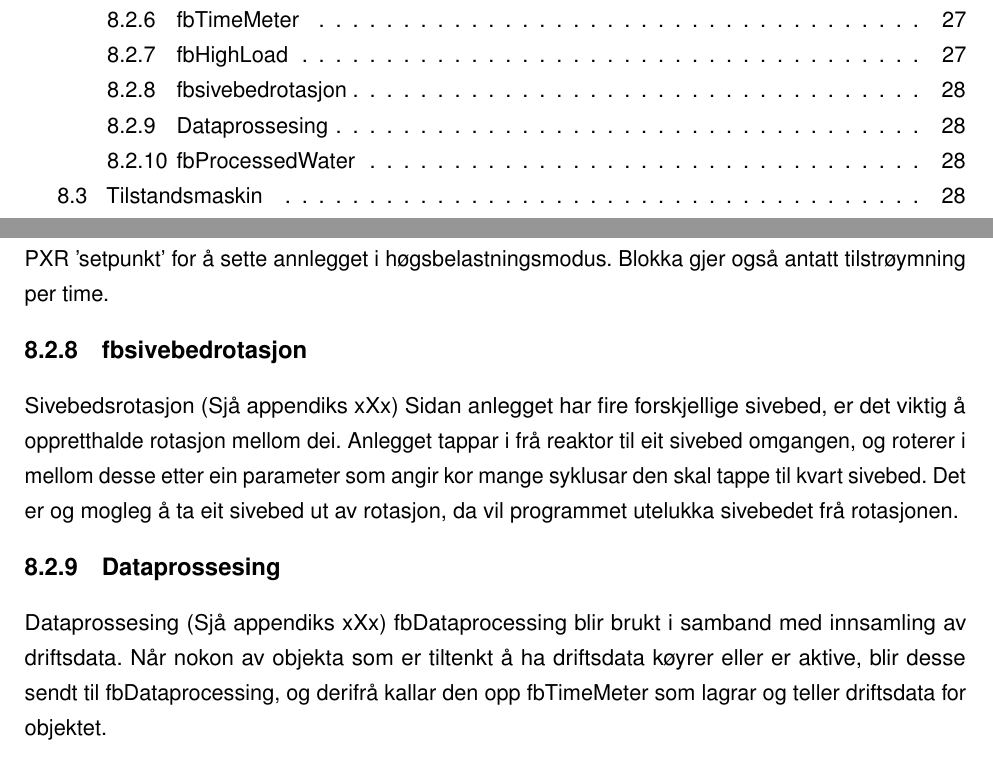
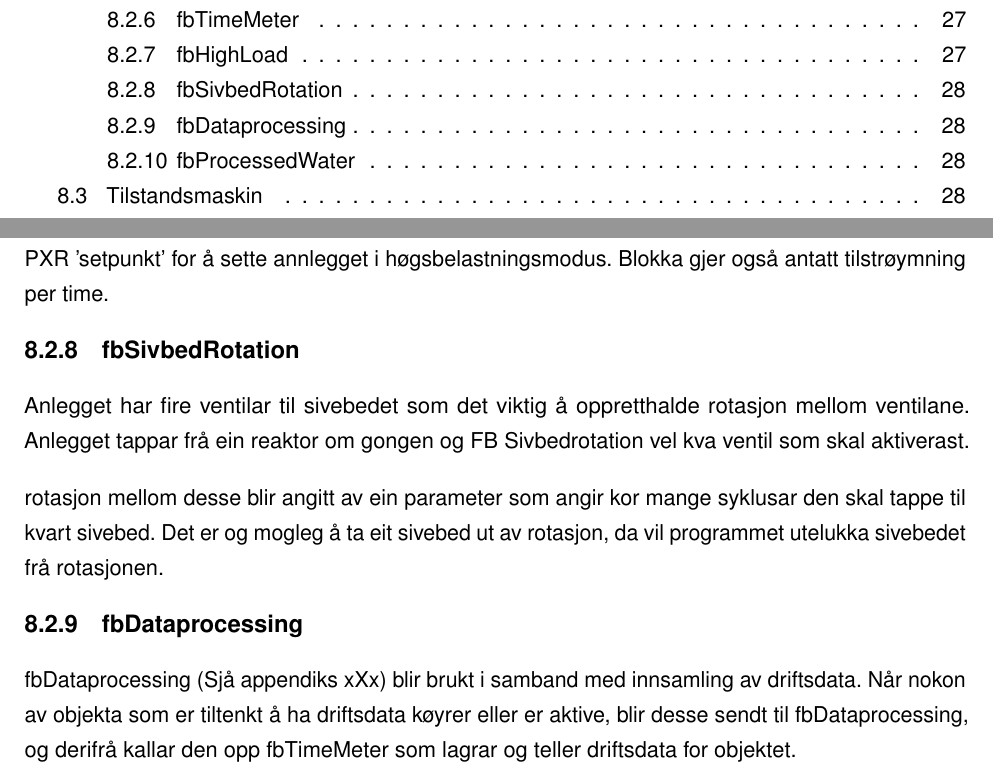
Before and after one commit to PeterSkaar/RA200-Bachelor, a LaTeX document (Latex1/bachelor_hvl.tex, which reads Latex1/Tekst/Kapittel6 - Programmering/6.2 - Felles kode.tex): two parts of pages 6 and 37 of 55, joined at a grey line, cut so that both start at the same text. Compiled offline with pdfLaTeX; a missing font is replaced by an installed copy or a similar font.

Commit message:
- Litt endringar  felles kode

```diff
--- a/Latex1/Tekst/Kapittel6 - Programmering/6.2 - Felles kode.tex
+++ b/Latex1/Tekst/Kapittel6 - Programmering/6.2 - Felles kode.tex
@@ -38,14 +38,15 @@ Blokka kalkulerar gjennomsnittleg tilstraumning ved å sample tank nivået kvart
 Denne kalkuleringa blir samanlikna med eit parameter PXR 'setpunkt' for å sette annlegget i høgsbelastningsmodus.
 Blokka gjer også antatt tilstrøymning per time.
 
-\subsection{fbsivebedrotasjon}
-Sivebedsrotasjon (Sjå appendiks xXx)
-Sidan anlegget har fire forskjellige sivebed, er det viktig å oppretthalde rotasjon mellom dei. Anlegget tappar i frå reaktor til eit sivebed omgangen, og roterer i mellom desse etter ein parameter som angir kor mange syklusar den skal tappe til kvart sivebed.
+\subsection{fbSivbedRotation}
+Anlegget har fire ventilar til sivebedet som det viktig å oppretthalde rotasjon mellom ventilane. Anlegget tappar frå ein reaktor om gongen
+og \gls{FB} Sivbedrotation vel kva ventil som skal aktiverast.
+
+rotasjon mellom desse blir angitt av ein parameter som angir kor mange syklusar den skal tappe til kvart sivebed.
 Det er og mogleg å ta eit sivebed ut av rotasjon, da vil programmet utelukka sivebedet frå rotasjonen.
 
-\subsection{Dataprossesing}
-Dataprossesing (Sjå appendiks xXx)
-fbDataprocessing blir brukt i samband med innsamling av driftsdata.
+\subsection{fbDataprocessing}
+fbDataprocessing (Sjå appendiks xXx) blir brukt i samband med innsamling av driftsdata.
 Når nokon av objekta som er tiltenkt å ha driftsdata køyrer eller er aktive, blir desse sendt til fbDataprocessing, og derifrå kallar den opp fbTimeMeter som lagrar og teller driftsdata for objektet.
 
 \subsection{fbProcessedWater}
```
